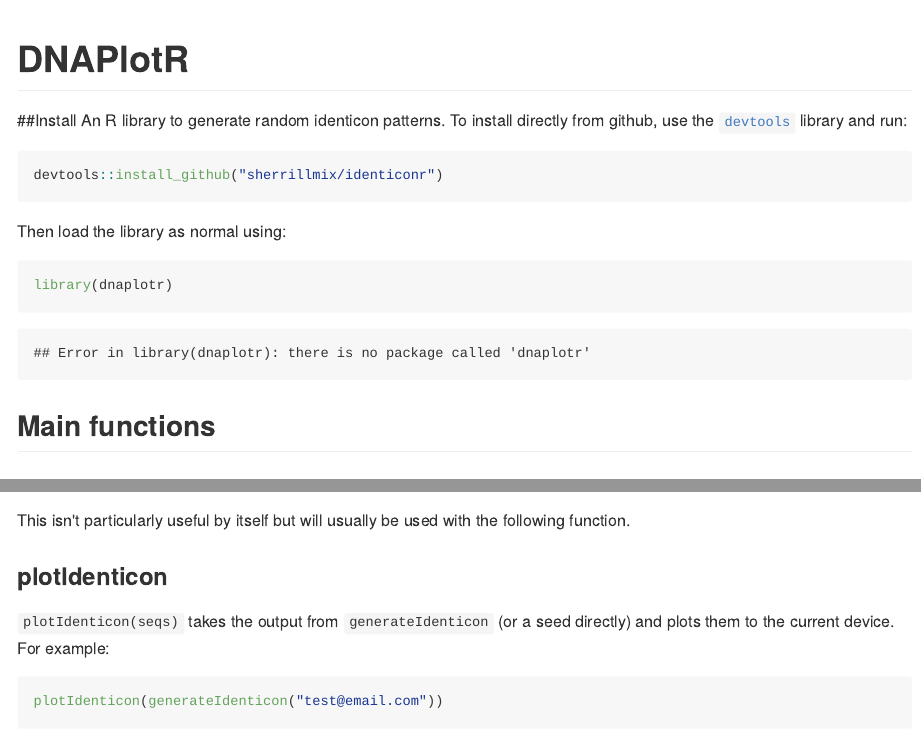
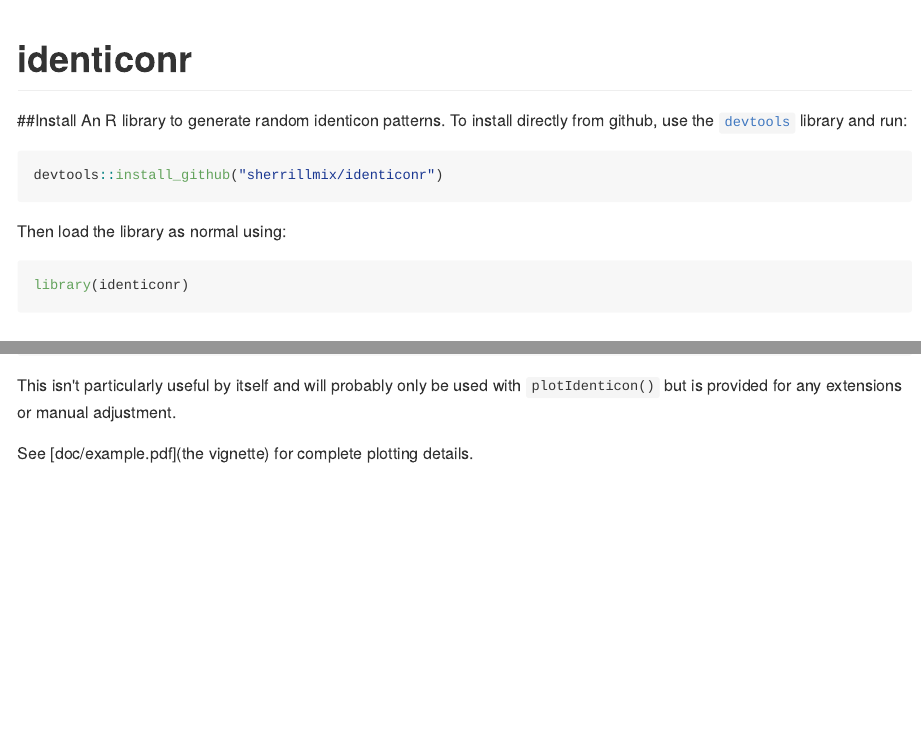
Before and after one commit to sherrillmix/identiconr, an R Markdown document (README.Rmd): the page in a window 1100 px wide, from its top, and a second part further down, joined at a grey line. The pictures show the output file README.md that the author committed with the source, drawn offline in the style of GitHub; badge pictures from the web are left out.

Commit message:
Fix readme

````diff
--- a/README.Rmd
+++ b/README.Rmd
@@ -1,4 +1,4 @@
-# DNAPlotR
+# identiconr
 
 [![Build Status](https://travis-ci.org/sherrillmix/identiconr.svg?branch=master)](https://travis-ci.org/sherrillmix/identiconr)
 [![codecov.io](https://codecov.io/github/sherrillmix/identiconr/coverage.svg?branch=master)](https://codecov.io/github/sherrillmix/identiconr?branch=master)
@@ -11,7 +11,7 @@
 ```
 Then load the library as normal using:
 ```{r}
-library(dnaplotr)
+library(identiconr)
 ```
 
 ## Main functions
@@ -22,10 +33,4 @@
 generateIdenticon('test@email.com')
 ```
 
-This isn't particularly useful by itself but will usually be used with the following function.
-
-### plotIdenticon
-<code>plotIdenticon(seqs)</code> takes the output from <code>generateIdenticon</code> (or a seed directly) and plots them to the current device. For example:
-
-```{r aaExample,tidy=TRUE,results='hide'}
-plotIdenticon(generateIdenticon('test@email.com'))
+This isn't particularly useful by itself and will probably only be used with `plotIdenticon()` but is provided for any extensions or manual adjustment.
````
Also changed, not shown: README.md, README.Rmd (15 more changed lines), 7 other files.
